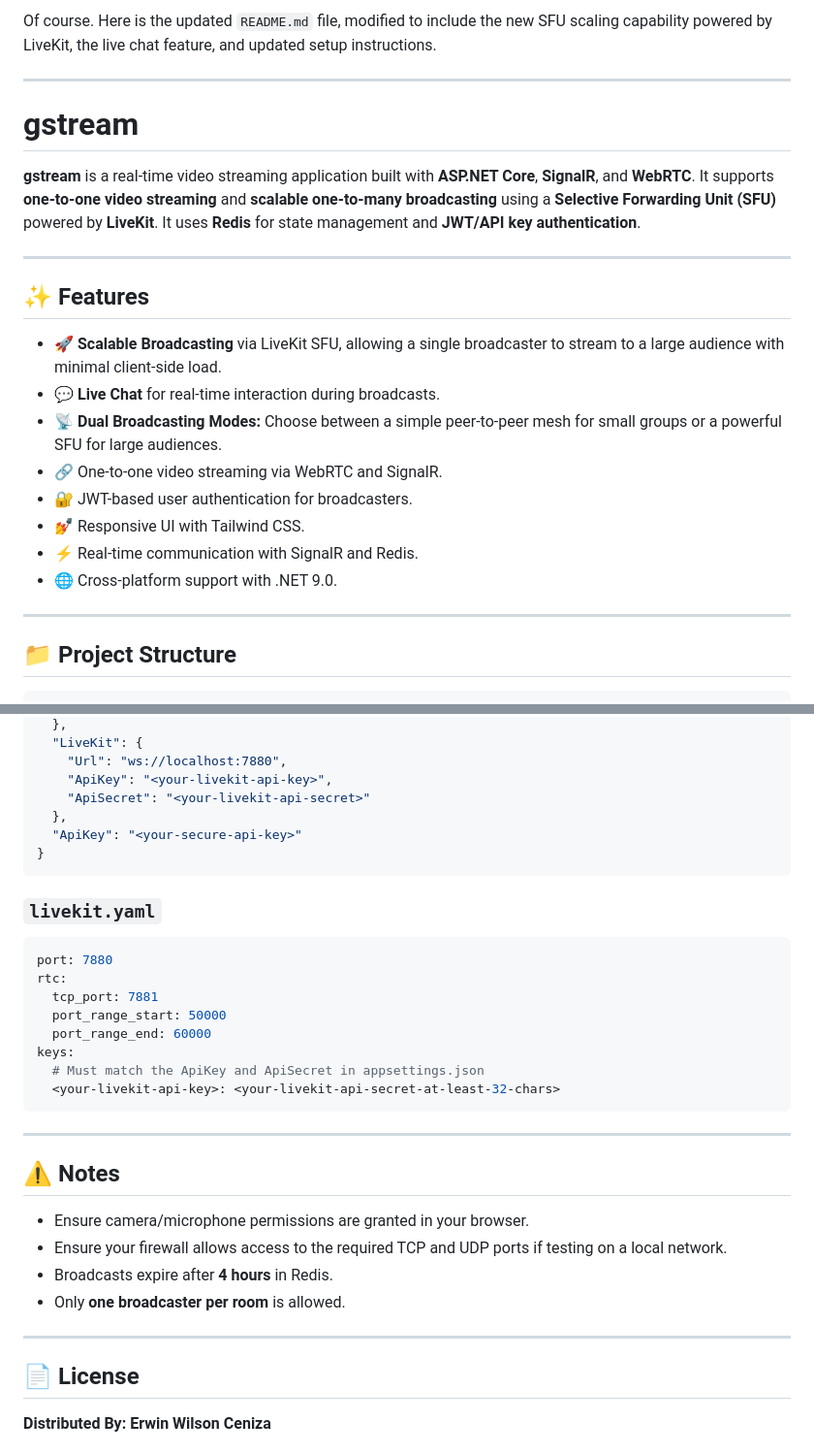
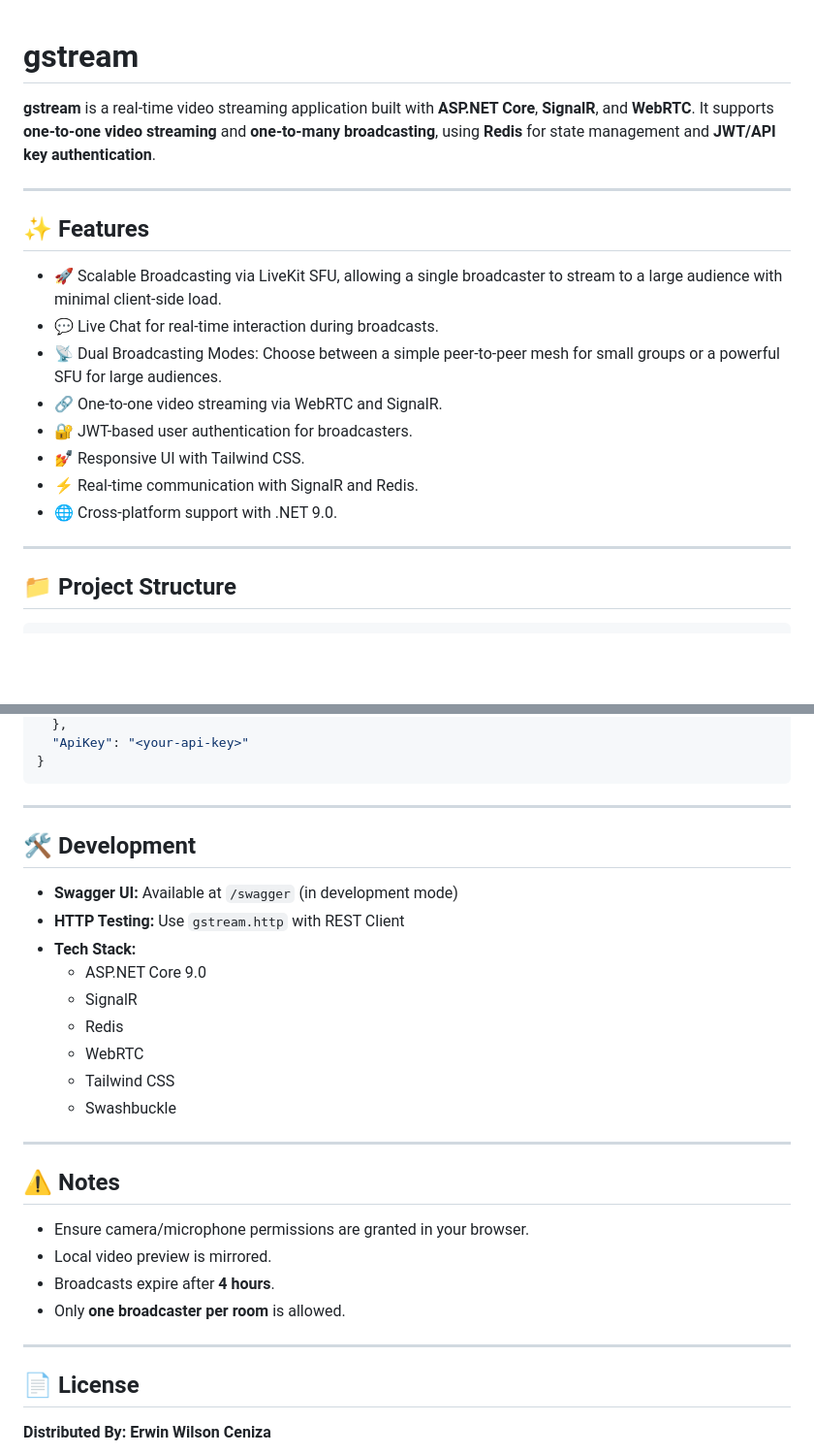
Before and after one commit to ewceniza9009/gstream, a Markdown page: README.md, 2 parts joined by grey strips. Shown at 97% size. GitHub-like rendering; blank space fills up the shorter version.

````diff
--- a/README.md
+++ b/README.md
@@ -1,25 +1,21 @@
-Of course. Here is the updated `README.md` file, modified to include the new SFU scaling capability powered by LiveKit, the live chat feature, and updated setup instructions.
-
------
-
 # gstream
 
-**gstream** is a real-time video streaming application built with **ASP.NET Core**, **SignalR**, and **WebRTC**. It supports **one-to-one video streaming** and **scalable one-to-many broadcasting** using a **Selective Forwarding Unit (SFU)** powered by **LiveKit**. It uses **Redis** for state management and **JWT/API key authentication**.
+**gstream** is a real-time video streaming application built with **ASP.NET Core**, **SignalR**, and **WebRTC**. It supports **one-to-one video streaming** and **one-to-many broadcasting**, using **Redis** for state management and **JWT/API key authentication**.
 
------
+---
 
 ## ✨ Features
 
-  - 🚀 **Scalable Broadcasting** via LiveKit SFU, allowing a single broadcaster to stream to a large audience with minimal client-side load.
-  - 💬 **Live Chat** for real-time interaction during broadcasts.
-  - 📡 **Dual Broadcasting Modes:** Choose between a simple peer-to-peer mesh for small groups or a powerful SFU for large audiences.
-  - 🔗 One-to-one video streaming via WebRTC and SignalR.
-  - 🔐 JWT-based user authentication for broadcasters.
-  - 💅 Responsive UI with Tailwind CSS.
-  - ⚡ Real-time communication with SignalR and Redis.
-  - 🌐 Cross-platform support with .NET 9.0.
+- 🚀 Scalable Broadcasting via LiveKit SFU, allowing a single broadcaster to stream to a large audience with minimal client-side load.
+- 💬 Live Chat for real-time interaction during broadcasts.
+- 📡 Dual Broadcasting Modes: Choose between a simple peer-to-peer mesh for small groups or a powerful SFU for large audiences.
+- 🔗 One-to-one video streaming via WebRTC and SignalR.
+- 🔐 JWT-based user authentication for broadcasters.
+- 💅 Responsive UI with Tailwind CSS.
+- ⚡ Real-time communication with SignalR and Redis.
+- 🌐 Cross-platform support with .NET 9.0.
 
------
+---
 
 ## 📁 Project Structure
 
@@ -183,36 +216,32 @@ gstream
   },
-  "LiveKit": {
-    "Url": "ws://localhost:7880",
-    "ApiKey": "<your-livekit-api-key>",
-    "ApiSecret": "<your-livekit-api-secret>"
-  },
-  "ApiKey": "<your-secure-api-key>"
+  "ApiKey": "<your-api-key>"
 }
 ```
 
-### `livekit.yaml`
+---
 
-```yaml
-port: 7880
-rtc:
-  tcp_port: 7881
-  port_range_start: 50000
-  port_range_end: 60000
-keys:
-  # Must match the ApiKey and ApiSecret in appsettings.json
-  <your-livekit-api-key>: <your-livekit-api-secret-at-least-32-chars>
-```
+## 🛠 Development
 
------
+- **Swagger UI:** Available at `/swagger` (in development mode)
+- **HTTP Testing:** Use `gstream.http` with REST Client
+- **Tech Stack:**
+  - ASP.NET Core 9.0
+  - SignalR
+  - Redis
+  - WebRTC
+  - Tailwind CSS
+  - Swashbuckle
+
+---
 
 ## ⚠️ Notes
 
-  - Ensure camera/microphone permissions are granted in your browser.
-  - Ensure your firewall allows access to the required TCP and UDP ports if testing on a local network.
-  - Broadcasts expire after **4 hours** in Redis.
-  - Only **one broadcaster per room** is allowed.
+- Ensure camera/microphone permissions are granted in your browser.
+- Local video preview is mirrored.
+- Broadcasts expire after **4 hours**.
+- Only **one broadcaster per room** is allowed.
 
------
+---
 
 ## 📄 License
 
````
Also changed, not shown: other parts of README.md (+113 -76 lines).
